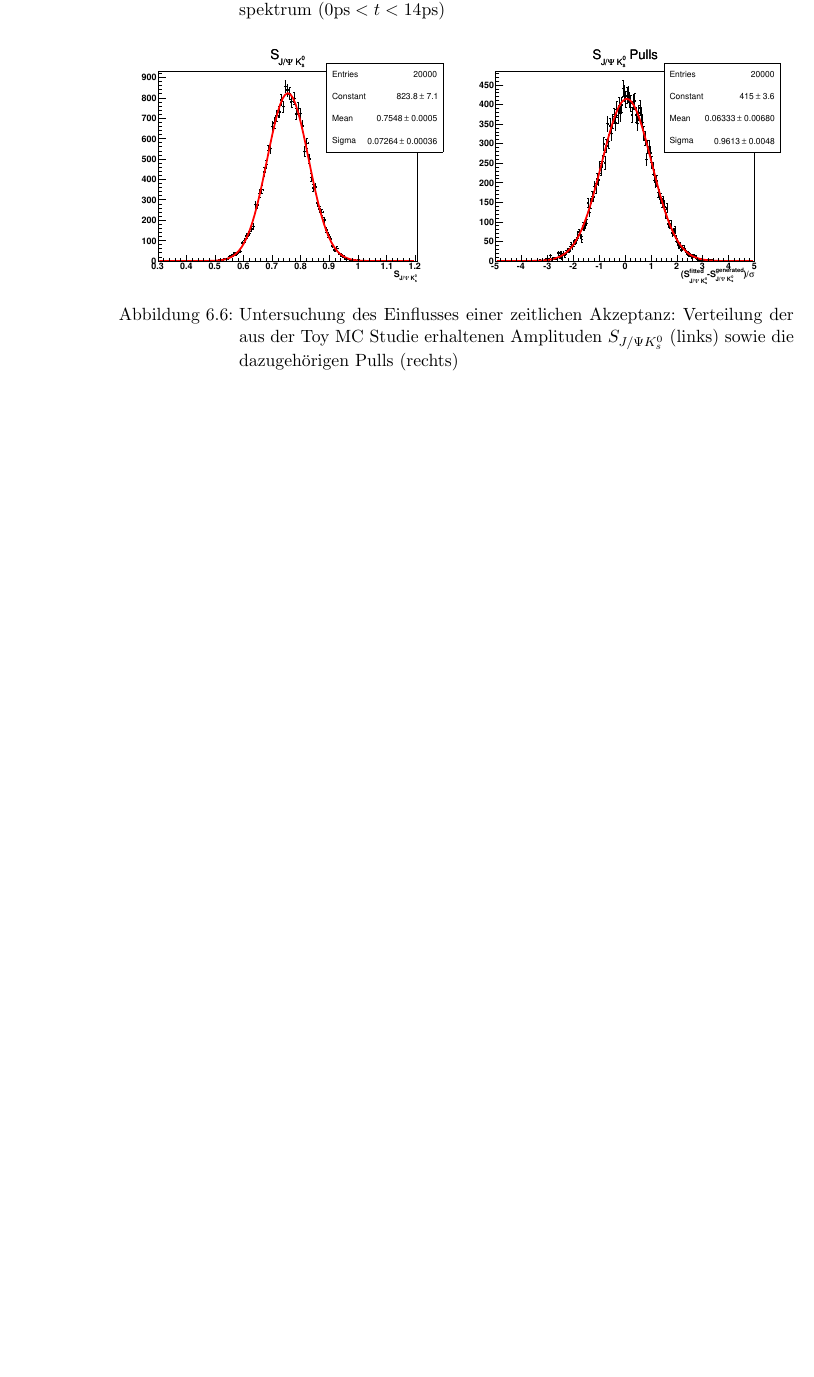
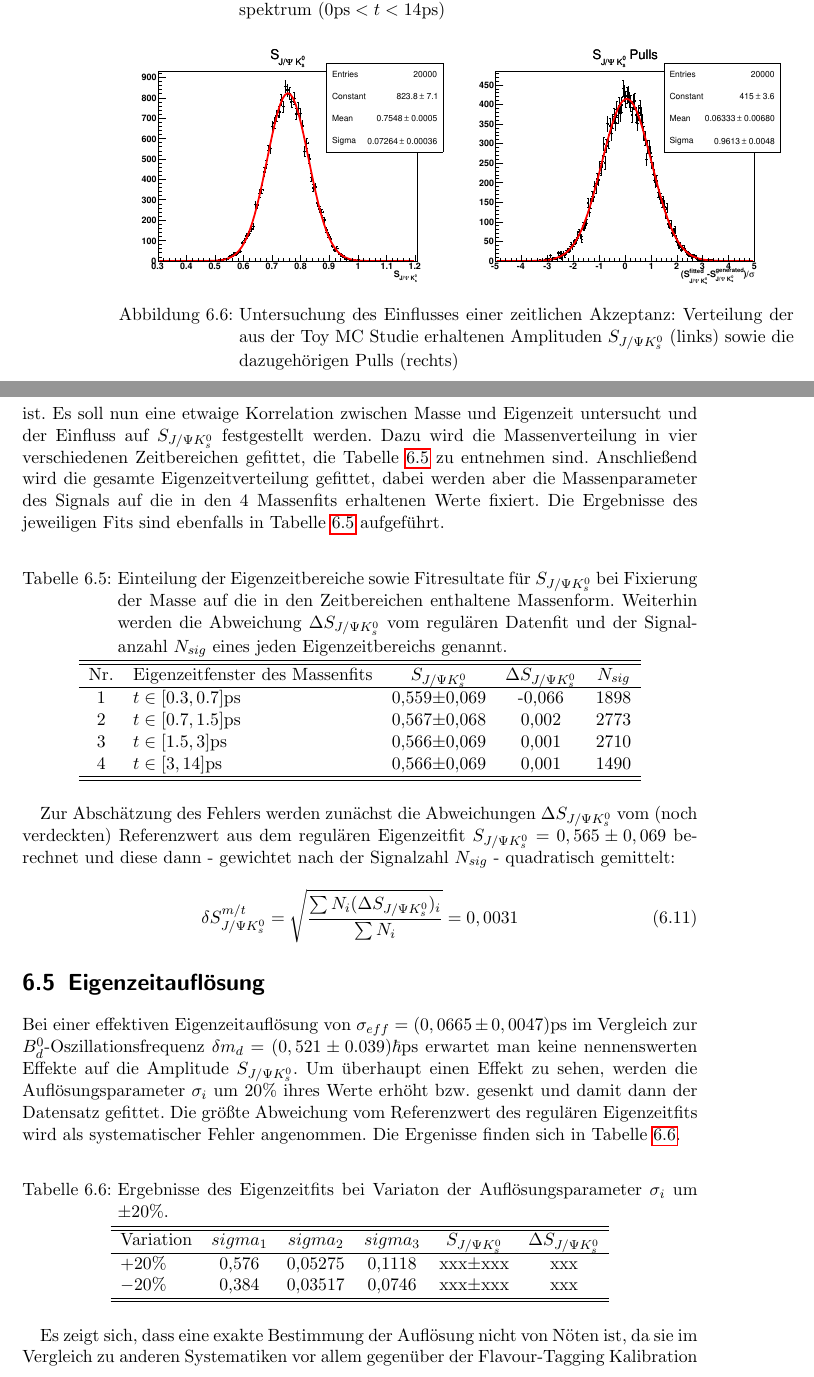
Before and after one commit to fahner/Bachelorarbeit, a LaTeX thesis (bachelorarbeit.tex, which reads systematik.tex): part of page 42 of 47 before the commit and two parts of pages 42 and 43 of 49 after it, the two joined at a grey line, cut so that both start at the same text, the shorter picture padded with empty space. Compiled offline with pdfLaTeX.

Commit message:
Kapitel Systematik erweitert

```diff
--- a/systematik.tex
+++ b/systematik.tex
@@ -190,6 +193,42 @@ Der Mittelwert der Pulls $\mu = 0,063 \pm 0,007$ (siehe Abb. \ref{fig:toys_accep
 
 
 
-\section{Korrelation zwischen Masse und Zerfallszeit}
+\section{Korrelation zwischen Masse und Eigenzeit}
+Die sFit-Methode funktioniert dann gut, wenn der Untergrund der Massenverteilung eben ist und die Massenverteilung des Signals unabhängig von der gemessenen Eigenzeit ist. Es soll nun eine etwaige Korrelation zwischen Masse und Eigenzeit untersucht und der Einfluss auf $\SJPsi$ festgestellt werden. Dazu wird die Massenverteilung in vier verschiedenen Zeitbereichen gefittet, die Tabelle \ref{tab:mass_ct} zu entnehmen sind. Anschließend wird die gesamte Eigenzeitverteilung gefittet, dabei werden aber die Massenparameter des Signals auf die in den 4 Massenfits erhaltenen Werte fixiert. Die Ergebnisse des jeweiligen Fits sind ebenfalls in Tabelle \ref{tab:mass_ct} aufgeführt.
 
-\section{Zeitauflösung}
+\begin{table}[hptb]
+\centering
+\caption{Einteilung der Eigenzeitbereiche sowie Fitresultate für $\SJPsi$ bei Fixierung der Masse auf die in den Zeitbereichen enthaltene Massenform. Weiterhin werden die Abweichung $\Delta\SJPsi$ vom regulären Datenfit und der Signalanzahl $N_{sig}$ eines jeden Eigenzeitbereichs genannt.}
+\label{tab:mass_ct}
+\begin{tabular}{c l r@{$\pm$}l c c}
+\hline \hline
+Nr. & Eigenzeitfenster des Massenfits & \multicolumn{2}{c}{$\SJPsi$} & $\Delta\SJPsi$ & $N_{sig}$\\ \hline
+1 & $t \in [0.3, 0.7] \pico\second$ & 0,559 & 0,069 & -0,066 & 1898 \\
+2 & $t \in [0.7, 1.5] \pico\second$ & 0,567 & 0,068 & 0,002 & 2773 \\
+3 & $t \in [1.5, 3] \pico\second$ & 0,566 & 0,069 & 0,001 & 2710 \\
+4 & $t \in [3, 14] \pico\second$ & 0,566 & 0,069 & 0,001 & 1490 \\ \hline \hline
+\end{tabular}
+\end{table}
+
+Zur Abschätzung des Fehlers werden zunächst die Abweichungen $\Delta\SJPsi$ vom (noch verdeckten) Referenzwert aus dem regulären Eigenzeitfit $\SJPsi = 0,565 \pm 0,069$ berechnet und diese dann - gewichtet nach der Signalzahl $N_{sig}$ - quadratisch gemittelt:
+\begin{align}
+\delta\SJPsi^{m/t} = \sqrt{\frac{\sum N_i (\Delta\SJPsi)_i}{\sum N_i}} = 0,0031
+\end{align}
+
+\section{Eigenzeitauflösung}
+Bei einer effektiven Eigenzeitauflösung von $\sigma_{eff} = (0,0665 \pm 0,0047)\ps$ im Vergleich zur \Bd-Oszillationsfrequenz $\delta m_d = (0,521 \pm 0.039)\hbar\ps$ erwartet man keine nennenswerten Effekte auf die Amplitude $\SJPsi$. Um überhaupt einen Effekt zu sehen, werden die Auflösungsparameter $\sigma_i$ um 20\% ihres Werte erhöht bzw. gesenkt und damit dann der Datensatz gefittet. Die größte Abweichung vom Referenzwert des regulären Eigenzeitfits wird als systematischer Fehler angenommen. Die Ergenisse finden sich in Tabelle \ref{tab:syst_resolution}.
+
+\begin{table}[hptb]
+\centering
+\caption{Ergebnisse des Eigenzeitfits bei Variaton der Auflösungsparameter $\sigma_i$ um $\pm 20\%$.}
+\label{tab:syst_resolution}
+\begin{tabular}{l c c c r@{$\pm$}l c }
+\hline \hline
+Variation & $sigma_1$ & $sigma_2$ & $sigma_3$ & \multicolumn{2}{c}{$\SJPsi$} & $\Delta\SJPsi$ \\ \hline
+$+20\%$ & 0,576 & 0,05275 & 0,1118 & xxx & xxx & xxx \\
+$-20\%$ & 0,384 & 0,03517 & 0,0746 & xxx & xxx & xxx \\ \hline \hline
+\end{tabular}
+\end{table}
+
+Es zeigt sich, dass eine exakte Bestimmung der Auflösung nicht von Nöten ist, da sie im Vergleich zu anderen Systematiken vor allem gegenüber der Flavour-Tagging Kalibration vernachlässigt werden kann. Dennoch wird ein sytematischer Fehler durch die Auflösung mit
+\begin{align}
```
Also changed, not shown: analyse.tex (+1 -1 lines), bachelorarbeit.pdf, systematik.tex (41 more changed lines), 9 other files.
